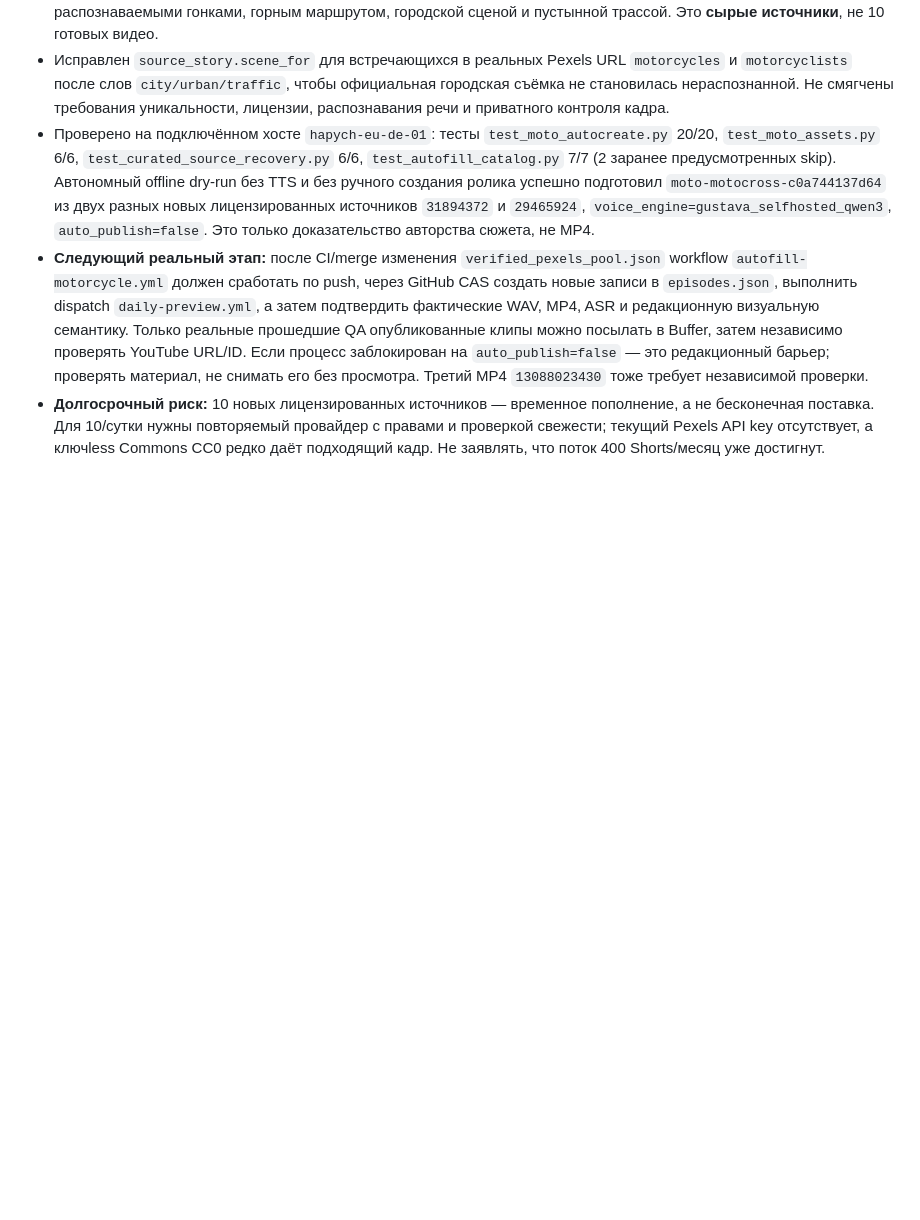
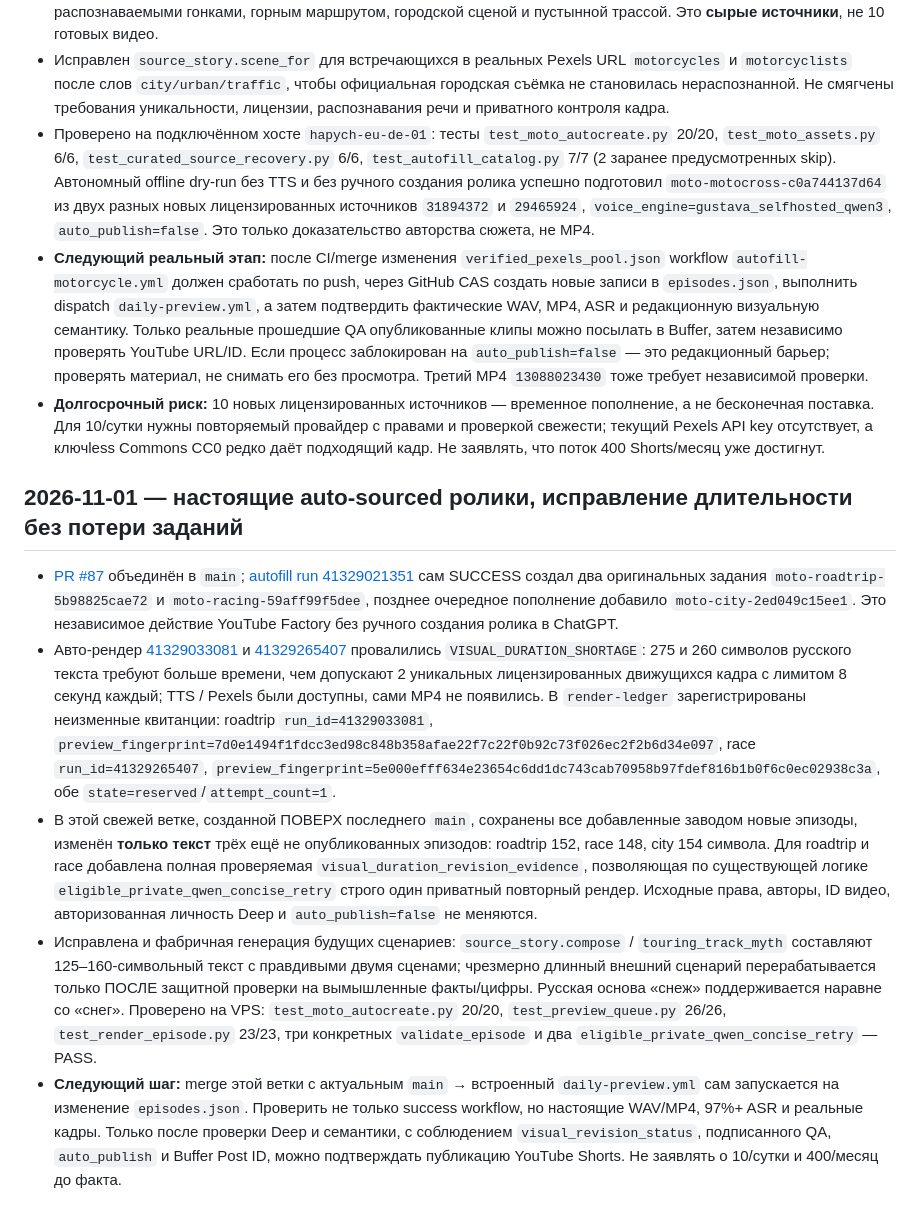
Before and after one commit to GUSTAVA009/moto-shorts-cloud, a Markdown page: docs/FACTORY_RECOVERY_CHECKPOINT_RU.md, the part around the change. GitHub-like rendering; blank space fills up the shorter version.

Commit message:
Persist collision-free factory resume checkpoint for 3 autonomous shorts and verified scene-length repair

```diff
--- a/docs/FACTORY_RECOVERY_CHECKPOINT_RU.md
+++ b/docs/FACTORY_RECOVERY_CHECKPOINT_RU.md
@@ -103,3 +103,12 @@ _Примечание: авторский Deep голос ещё не прошё
 - Проверено на подключённом хосте `hapych-eu-de-01`: тесты `test_moto_autocreate.py` 20/20, `test_moto_assets.py` 6/6, `test_curated_source_recovery.py` 6/6, `test_autofill_catalog.py` 7/7 (2 заранее предусмотренных skip). Автономный offline dry-run без TTS и без ручного создания ролика успешно подготовил `moto-motocross-c0a744137d64` из двух разных новых лицензированных источников `31894372` и `29465924`, `voice_engine=gustava_selfhosted_qwen3`, `auto_publish=false`. Это только доказательство авторства сюжета, не MP4.
 - **Следующий реальный этап:** после CI/merge изменения `verified_pexels_pool.json` workflow `autofill-motorcycle.yml` должен сработать по push, через GitHub CAS создать новые записи в `episodes.json`, выполнить dispatch `daily-preview.yml`, а затем подтвердить фактические WAV, MP4, ASR и редакционную визуальную семантику. Только реальные прошедшие QA опубликованные клипы можно посылать в Buffer, затем независимо проверять YouTube URL/ID. Если процесс заблокирован на `auto_publish=false` — это редакционный барьер; проверять материал, не снимать его без просмотра. Третий MP4 `13088023430` тоже требует независимой проверки.
 - **Долгосрочный риск:** 10 новых лицензированных источников — временное пополнение, а не бесконечная поставка. Для 10/сутки нужны повторяемый провайдер с правами и проверкой свежести; текущий Pexels API key отсутствует, а ключless Commons CC0 редко даёт подходящий кадр. Не заявлять, что поток 400 Shorts/месяц уже достигнут.
+
+
+## 2026-11-01 — настоящие auto-sourced ролики, исправление длительности без потери заданий
+
+- [PR #87](https://github.com/GUSTAVA009/moto-shorts-cloud/pull/87) объединён в `main`; [autofill run 41329021351](https://github.com/GUSTAVA009/moto-shorts-cloud/actions/runs/41329021351) сам SUCCESS создал два оригинальных задания `moto-roadtrip-5b98825cae72` и `moto-racing-59aff99f5dee`, позднее очередное пополнение добавило `moto-city-2ed049c15ee1`. Это независимое действие YouTube Factory без ручного создания ролика в ChatGPT.
+- Авто-рендер [41329033081](https://github.com/GUSTAVA009/moto-shorts-cloud/actions/runs/41329033081) и [41329265407](https://github.com/GUSTAVA009/moto-shorts-cloud/actions/runs/41329265407) провалились `VISUAL_DURATION_SHORTAGE`: 275 и 260 символов русского текста требуют больше времени, чем допускают 2 уникальных лицензированных движущихся кадра с лимитом 8 секунд каждый; TTS / Pexels были доступны, сами MP4 не появились. В `render-ledger` зарегистрированы неизменные квитанции: roadtrip `run_id=41329033081`, `preview_fingerprint=7d0e1494f1fdcc3ed98c848b358afae22f7c22f0b92c73f026ec2f2b6d34e097`, race `run_id=41329265407`, `preview_fingerprint=5e000efff634e23654c6dd1dc743cab70958b97fdef816b1b0f6c0ec02938c3a`, обе `state=reserved`/`attempt_count=1`.
+- В этой свежей ветке, созданной ПОВЕРХ последнего `main`, сохранены все добавленные заводом новые эпизоды, изменён **только текст** трёх ещё не опубликованных эпизодов: roadtrip 152, race 148, city 154 символа. Для roadtrip и race добавлена полная проверяемая `visual_duration_revision_evidence`, позволяющая по существующей логике `eligible_private_qwen_concise_retry` строго один приватный повторный рендер. Исходные права, авторы, ID видео, авторизованная личность Deep и `auto_publish=false` не меняются.
+- Исправлена и фабричная генерация будущих сценариев: `source_story.compose` / `touring_track_myth` составляют 125–160-символьный текст с правдивыми двумя сценами; чрезмерно длинный внешний сценарий перерабатывается только ПОСЛЕ защитной проверки на вымышленные факты/цифры. Русская основа «снеж» поддерживается наравне со «снег». Проверено на VPS: `test_moto_autocreate.py` 20/20, `test_preview_queue.py` 26/26, `test_render_episode.py` 23/23, три конкретных `validate_episode` и два `eligible_private_qwen_concise_retry` — PASS.
+- **Следующий шаг:** merge этой ветки с актуальным `main` → встроенный `daily-preview.yml` сам запускается на изменение `episodes.json`. Проверить не только success workflow, но настоящие WAV/MP4, 97%+ ASR и реальные кадры. Только после проверки Deep и семантики, с соблюдением `visual_revision_status`, подписанного QA, `auto_publish` и Buffer Post ID, можно подтверждать публикацию YouTube Shorts. Не заявлять о 10/сутки и 400/месяц до факта.
```
